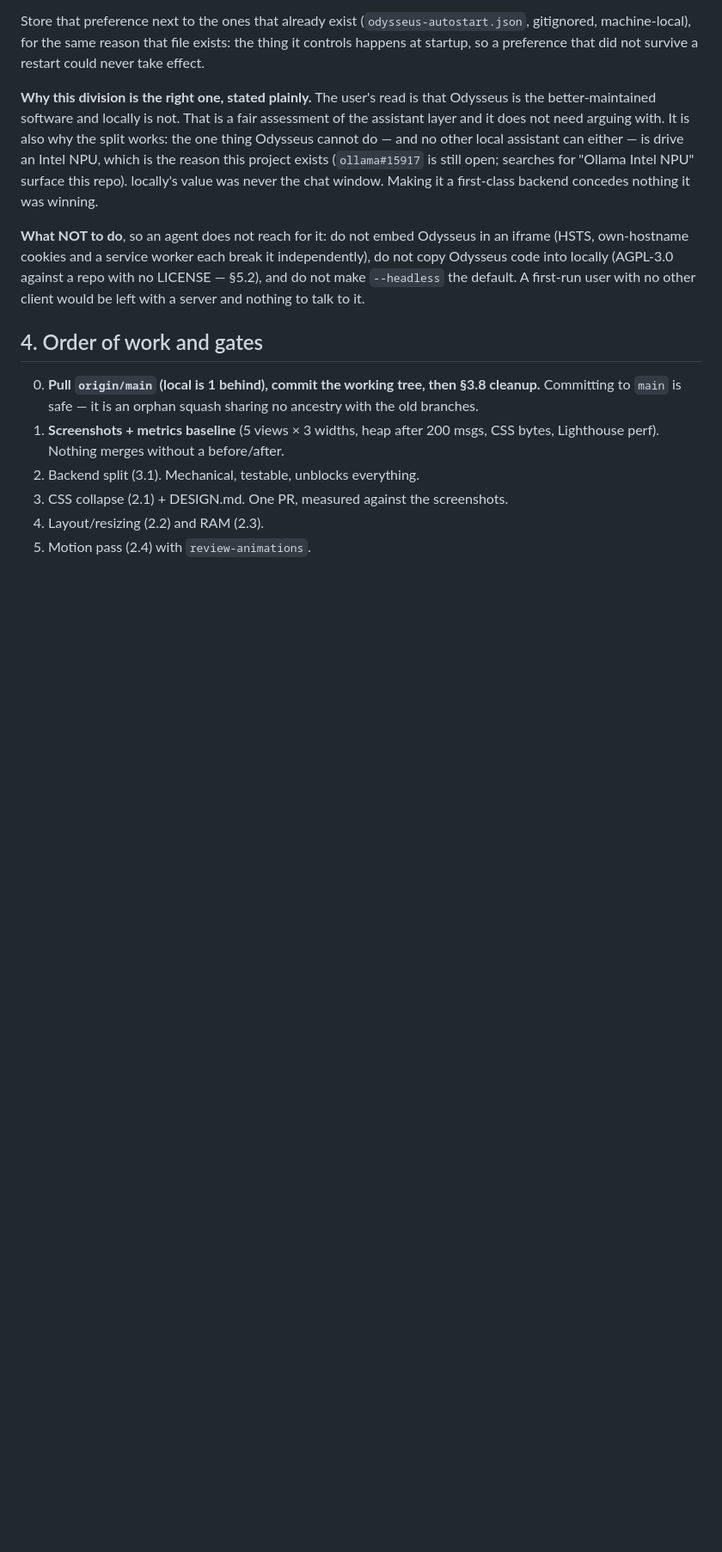
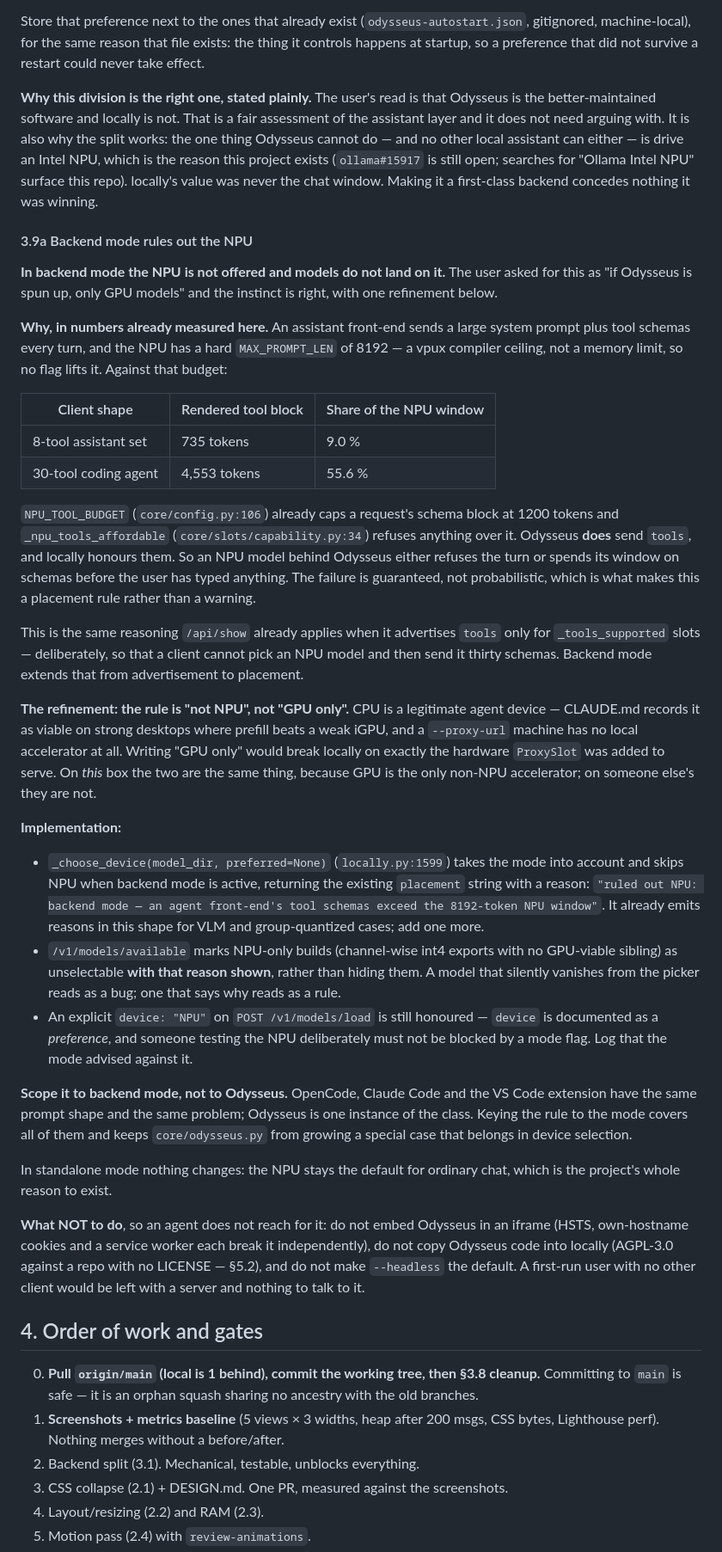
Before and after one commit to KXZer0/locally, a Markdown page: docs/REBUILD-PLAN.md, the part around the change. Shown at 86% size. Rendered like a GitHub page; blank space fills up the shorter version.

Commit message:
docs: backend mode rules out the NPU for placement
An assistant front-end sends tool schemas every turn and the NPU has a
hard 8192-token prompt ceiling from the vpux compiler. A measured 8-tool
set costs 735 tokens; a 30-tool coding agent costs 4,553. Odysseus sends
tools and locally honours them, so an NPU model behind it either refuses
the turn or spends its window on schemas. Guaranteed, not probabilistic,
which makes it a placement rule rather than a warning.

Extends to placement what /api/show already does for advertisement, where
tools are advertised only for _tools_supported slots so a client cannot
pick an NPU model and then send it thirty schemas.

Written as "not NPU" rather than "GPU only": CPU is a viable agent device
on strong desktops, and a --proxy-url machine has no local accelerator at
all, so a GPU-only rule would break the hardware ProxySlot exists for.

Keyed to backend mode rather than to Odysseus, since OpenCode, Claude Code
and the VS Code extension share the prompt shape. An explicit device on
/v1/models/load is still honoured; device is a preference by design.

Co-Authored-By: Claude Opus 5 <noreply@anthropic.com>

```diff
--- a/docs/REBUILD-PLAN.md
+++ b/docs/REBUILD-PLAN.md
@@ -873,6 +873,68 @@ this project exists (`ollama#15917` is still open; searches for "Ollama Intel
 NPU" surface this repo). locally's value was never the chat window. Making it
 a first-class backend concedes nothing it was winning.
 
+#### 3.9a Backend mode rules out the NPU
+
+**In backend mode the NPU is not offered and models do not land on it.** The
+user asked for this as "if Odysseus is spun up, only GPU models" and the
+instinct is right, with one refinement below.
+
+**Why, in numbers already measured here.** An assistant front-end sends a
+large system prompt plus tool schemas every turn, and the NPU has a hard
+`MAX_PROMPT_LEN` of 8192 — a vpux compiler ceiling, not a memory limit, so no
+flag lifts it. Against that budget:
+
+| Client shape | Rendered tool block | Share of the NPU window |
+|---|---|---|
+| 8-tool assistant set | 735 tokens | 9.0 % |
+| 30-tool coding agent | 4,553 tokens | 55.6 % |
+
+`NPU_TOOL_BUDGET` (`core/config.py:106`) already caps a request's schema block
+at 1200 tokens and `_npu_tools_affordable` (`core/slots/capability.py:34`)
+refuses anything over it. Odysseus **does** send `tools`, and locally honours
+them. So an NPU model behind Odysseus either refuses the turn or spends its
+window on schemas before the user has typed anything. The failure is
+guaranteed, not probabilistic, which is what makes this a placement rule
+rather than a warning.
+
+This is the same reasoning `/api/show` already applies when it advertises
+`tools` only for `_tools_supported` slots — deliberately, so that a client
+cannot pick an NPU model and then send it thirty schemas. Backend mode extends
+that from advertisement to placement.
+
+**The refinement: the rule is "not NPU", not "GPU only".** CPU is a legitimate
+agent device — CLAUDE.md records it as viable on strong desktops where prefill
+beats a weak iGPU, and a `--proxy-url` machine has no local accelerator at all.
+Writing "GPU only" would break locally on exactly the hardware `ProxySlot` was
+added to serve. On *this* box the two are the same thing, because GPU is the
+only non-NPU accelerator; on someone else's they are not.
+
+**Implementation:**
+- `_choose_device(model_dir, preferred=None)` (`locally.py:1599`) takes the
+  mode into account and skips NPU when backend mode is active, returning the
+  existing `placement` string with a reason: `"ruled out NPU: backend mode —
+  an agent front-end's tool schemas exceed the 8192-token NPU window"`. It
+  already emits reasons in this shape for VLM and group-quantized cases; add
+  one more.
+- `/v1/models/available` marks NPU-only builds (channel-wise int4 exports with
+  no GPU-viable sibling) as unselectable **with that reason shown**, rather
+  than hiding them. A model that silently vanishes from the picker reads as a
+  bug; one that says why reads as a rule.
+- An explicit `device: "NPU"` on `POST /v1/models/load` is still honoured —
+  `device` is documented as a *preference*, and someone testing the NPU
+  deliberately must not be blocked by a mode flag. Log that the mode advised
+  against it.
+
+**Scope it to backend mode, not to Odysseus.** OpenCode, Claude Code and the
+VS Code extension have the same prompt shape and the same problem; Odysseus is
+one instance of the class. Keying the rule to the mode covers all of them and
+keeps `core/odysseus.py` from growing a special case that belongs in device
+selection.
+
+In standalone mode nothing changes: the NPU stays the default for ordinary
+chat, which is the project's whole reason to exist.
+
+
 **What NOT to do**, so an agent does not reach for it: do not embed Odysseus
 in an iframe (HSTS, own-hostname cookies and a service worker each break it
 independently), do not copy Odysseus code into locally (AGPL-3.0 against a
```
